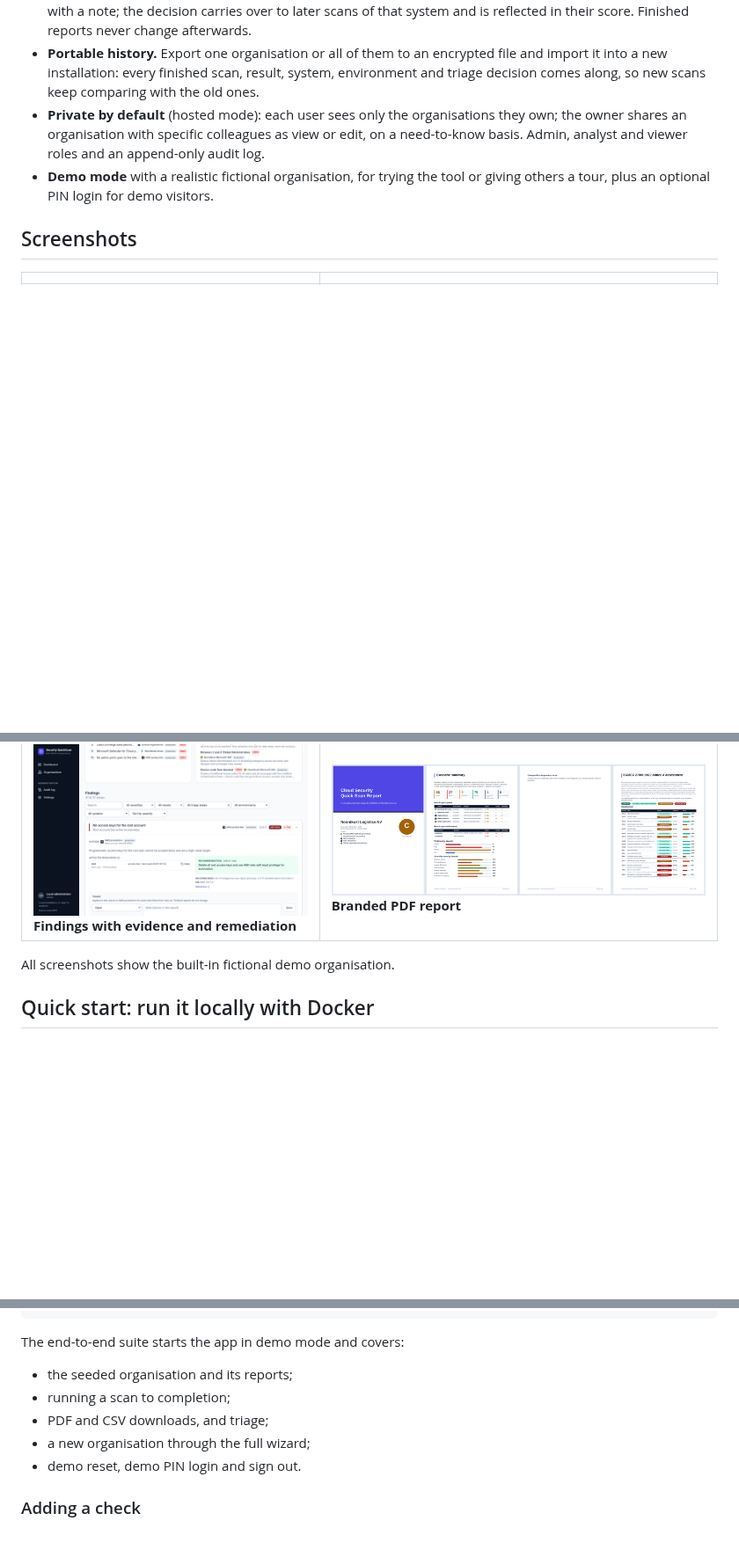
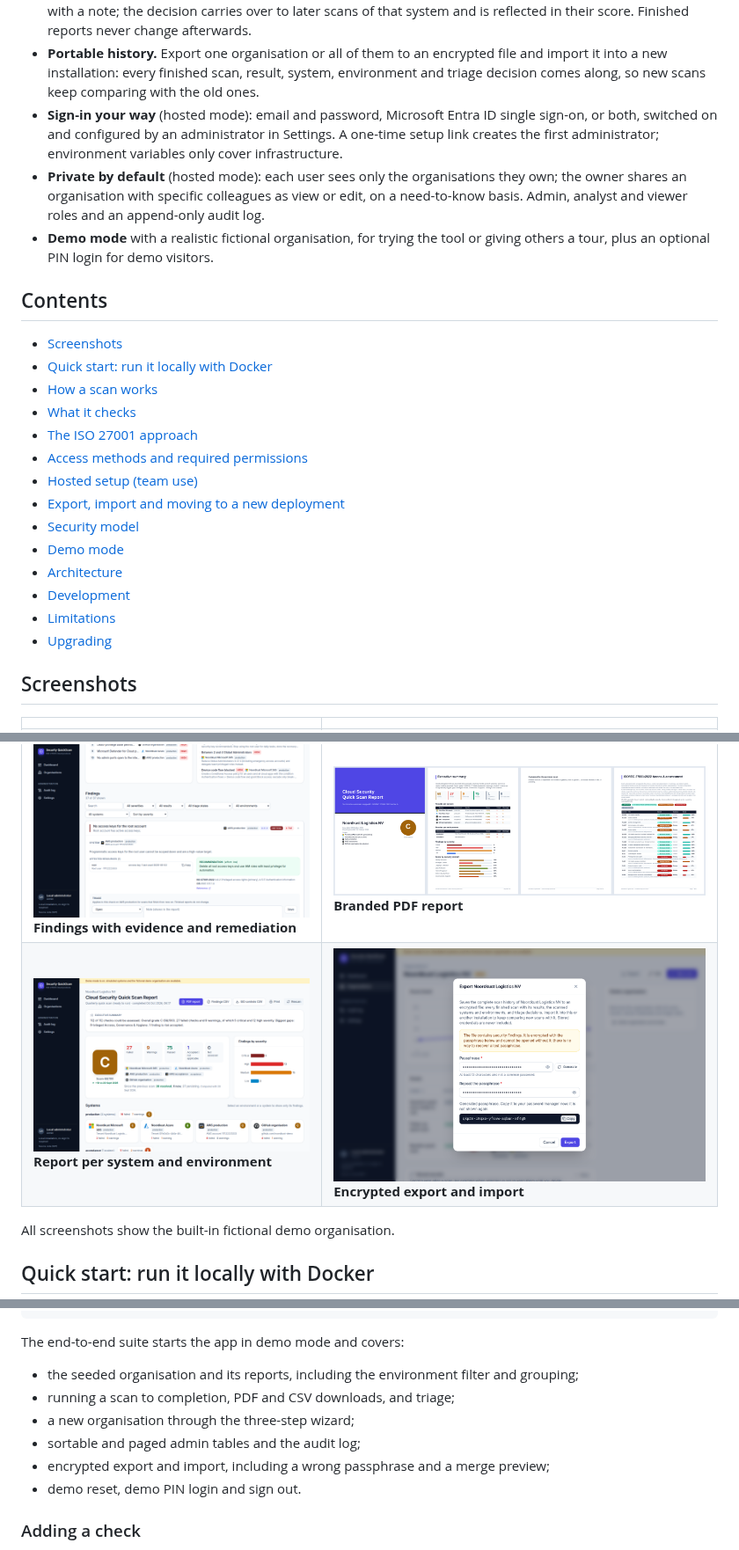
Before and after one commit to yopazerbot/security-quickscan, a Markdown page: README.md, 3 parts joined by grey strips. Shown at 88% size. Drawn GitHub-style; pictures changed too: docs/screenshots/export.png (added); blank space fills up the shorter version.

````diff
--- a/README.md
+++ b/README.md
@@ -25,8 +27,26 @@ Run it on your laptop with one Docker command (no login, nothing leaves your mac
   - CSV exports of findings and of the Annex A control assessment.
 - **Triage that sticks.** Mark a finding on a specific system as risk accepted or as not applicable / false positive with a note; the decision carries over to later scans of that system and is reflected in their score. Finished reports never change afterwards.
 - **Portable history.** Export one organisation or all of them to an encrypted file and import it into a new installation: every finished scan, result, system, environment and triage decision comes along, so new scans keep comparing with the old ones.
+- **Sign-in your way** (hosted mode): email and password, Microsoft Entra ID single sign-on, or both, switched on and configured by an administrator in Settings. A one-time setup link creates the first administrator; environment variables only cover infrastructure.
 - **Private by default** (hosted mode): each user sees only the organisations they own; the owner shares an organisation with specific colleagues as view or edit, on a need-to-know basis. Admin, analyst and viewer roles and an append-only audit log.
 - **Demo mode** with a realistic fictional organisation, for trying the tool or giving others a tour, plus an optional PIN login for demo visitors.
+
+## Contents
+
+- [Screenshots](#screenshots)
+- [Quick start: run it locally with Docker](#quick-start-run-it-locally-with-docker)
+- [How a scan works](#how-a-scan-works)
+- [What it checks](#what-it-checks)
+- [The ISO 27001 approach](#the-iso-27001-approach)
+- [Access methods and required permissions](#access-methods-and-required-permissions)
+- [Hosted setup (team use)](#hosted-setup-team-use)
+- [Export, import and moving to a new deployment](#export-import-and-moving-to-a-new-deployment)
+- [Security model](#security-model)
+- [Demo mode](#demo-mode)
+- [Architecture](#architecture)
+- [Development](#development)
+- [Limitations](#limitations)
+- [Upgrading](#upgrading)
 
 ## Screenshots
 
@@ -35,6 +55,7 @@ Run it on your laptop with one Docker command (no login, nothing leaves your mac
 | ![Dashboard](docs/screenshots/dashboard.png) **Dashboard** | ![Organisation](docs/screenshots/customer.png) **Organisation history and trend** |
 | ![Access](docs/screenshots/wizard-access.png) **Guided, read-only access** | ![Progress](docs/screenshots/progress.png) **Live scan progress** |
 | ![Finding](docs/screenshots/finding.png) **Findings with evidence and remediation** | ![PDF](docs/screenshots/pdf-report.png) **Branded PDF report** |
+| ![Report](docs/screenshots/report.png) **Report per system and environment** | ![Export](docs/screenshots/export.png) **Encrypted export and import** |
 
 All screenshots show the built-in fictional demo organisation.
 
@@ -377,10 +400,11 @@ DATABASE_URL=postgres://localhost/quickscan_e2e scripts/e2e-local.sh   # Playwri
 ```
 
 The end-to-end suite starts the app in demo mode and covers:
-- the seeded organisation and its reports;
-- running a scan to completion;
-- PDF and CSV downloads, and triage;
-- a new organisation through the full wizard;
+- the seeded organisation and its reports, including the environment filter and grouping;
+- running a scan to completion, PDF and CSV downloads, and triage;
+- a new organisation through the three-step wizard;
+- sortable and paged admin tables and the audit log;
+- encrypted export and import, including a wrong passphrase and a merge preview;
 - demo reset, demo PIN login and sign out.
 
 ### Adding a check
````
Also changed, not shown: other parts of README.md (+13 -8 lines).
